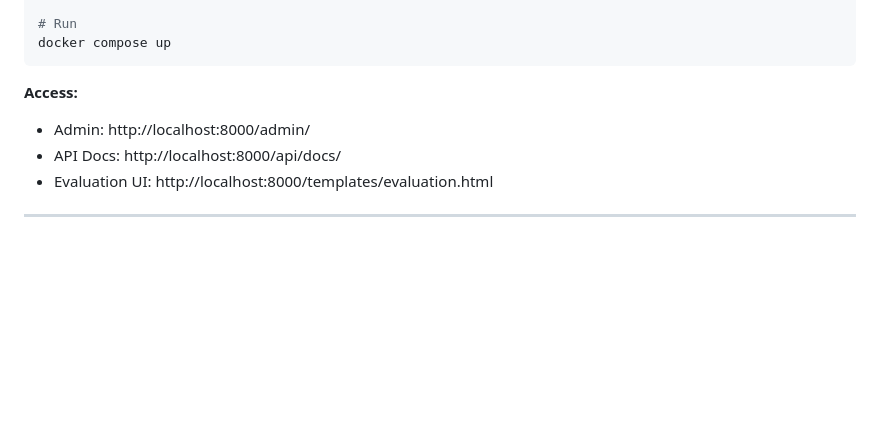
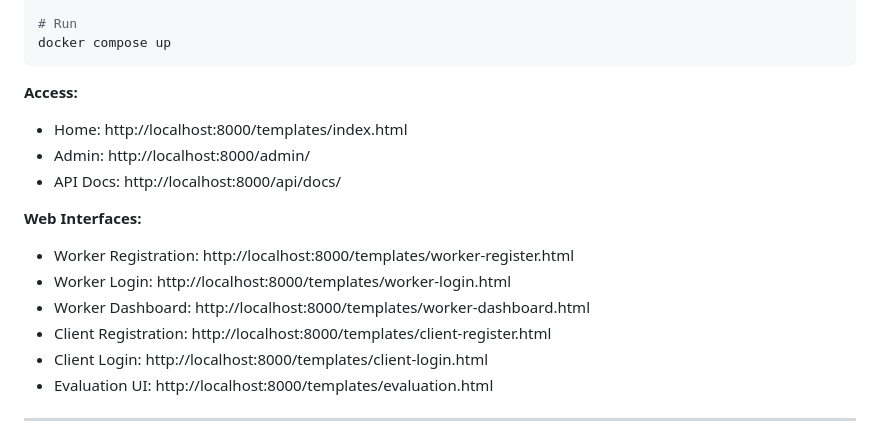
Before and after one commit to mkosemes1/Moussoum_Defar, a Markdown page: README.md, the part around the change. Drawn GitHub-style; blank space fills up the shorter version.

Commit message:
Update README with web interface URLs

````diff
--- a/README.md
+++ b/README.md
@@ -60,8 +60,16 @@ docker compose up
 ```
 
 **Access:**
+- Home: http://localhost:8000/templates/index.html
 - Admin: http://localhost:8000/admin/
 - API Docs: http://localhost:8000/api/docs/
+
+**Web Interfaces:**
+- Worker Registration: http://localhost:8000/templates/worker-register.html
+- Worker Login: http://localhost:8000/templates/worker-login.html
+- Worker Dashboard: http://localhost:8000/templates/worker-dashboard.html
+- Client Registration: http://localhost:8000/templates/client-register.html
+- Client Login: http://localhost:8000/templates/client-login.html
 - Evaluation UI: http://localhost:8000/templates/evaluation.html
 
 ---
````
